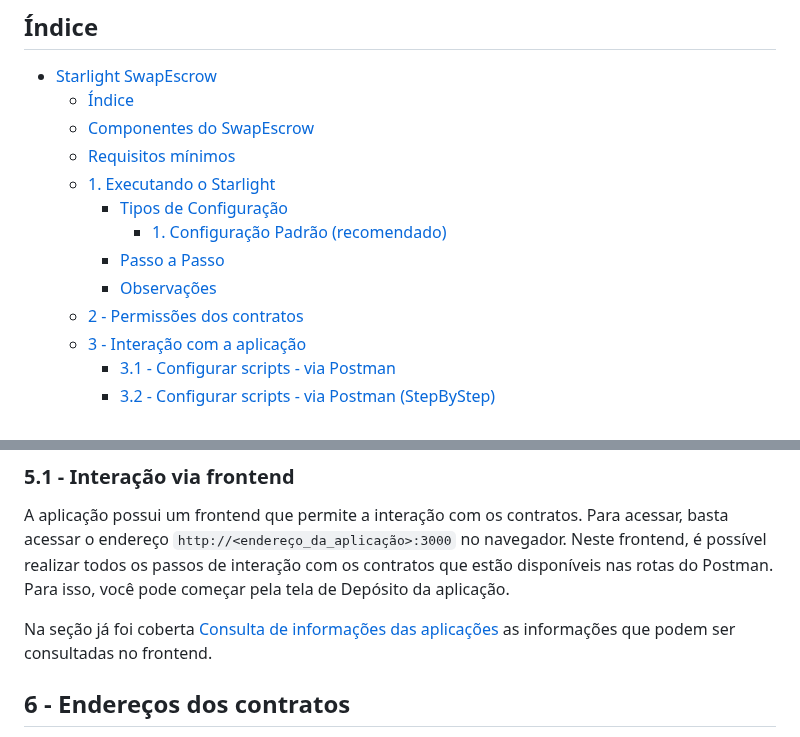
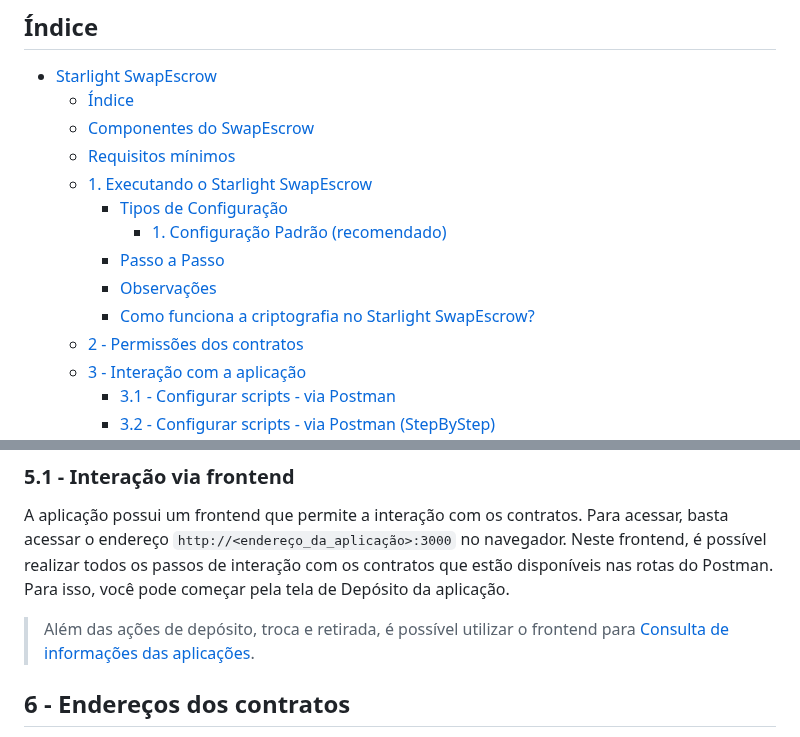
Before and after one commit to eybrativosdigitais/zapp-swapescrow-drex, a Markdown page: README.md, 2 parts joined by grey strips. GitHub-like rendering.

Commit message:
fix: aumentar clareza do ultimo paragrafo secao 5.1

```diff
--- a/README.md
+++ b/README.md
@@ -19,11 +19,12 @@ As próximas seções fornecerão uma visão da estrutura da solução, seguida
   - [Índice](#índice)
   - [Componentes do SwapEscrow](#componentes-do-swapescrow)
   - [Requisitos mínimos](#requisitos-mínimos)
-  - [1. Executando o Starlight](#1-executando-o-starlight-swapescrow)
+  - [1. Executando o Starlight SwapEscrow](#1-executando-o-starlight-swapescrow)
     - [Tipos de Configuração](#tipos-de-configuração)
       - [1. Configuração Padrão (recomendado)](#1-configuração-padrão-recomendado)
     - [Passo a Passo](#passo-a-passo)
     - [Observações](#observações)
+    - [Como funciona a criptografia no Starlight SwapEscrow?](#como-funciona-a-criptografia-no-starlight-swapescrow)
   - [2 - Permissões dos contratos](#2---permissões-dos-contratos)
   - [3 - Interação com a aplicação](#3---interação-com-a-aplicação)
     - [3.1 - Configurar scripts - via Postman](#31---configurar-scripts---via-postman)
@@ -206,7 +207,7 @@ Na aplicação, há um frontend com rotas para consultar o status. Para acessá-
 
 A aplicação possui um frontend que permite a interação com os contratos. Para acessar, basta acessar o endereço `http://<endereço_da_aplicação>:3000` no navegador. Neste frontend, é possível realizar todos os passos de interação com os contratos que estão disponíveis nas rotas do Postman. Para isso, você pode começar pela tela de Depósito da aplicação.
 
-Na seção já foi coberta [Consulta de informações das aplicações](#4---consulta-de-informações-das-aplicações) as informações que podem ser consultadas no frontend.
+> Além das ações de depósito, troca e retirada, é possível utilizar o frontend para [Consulta de informações das aplicações](#4---consulta-de-informações-das-aplicações).
 
 ## 6 - Endereços dos contratos
 
```
